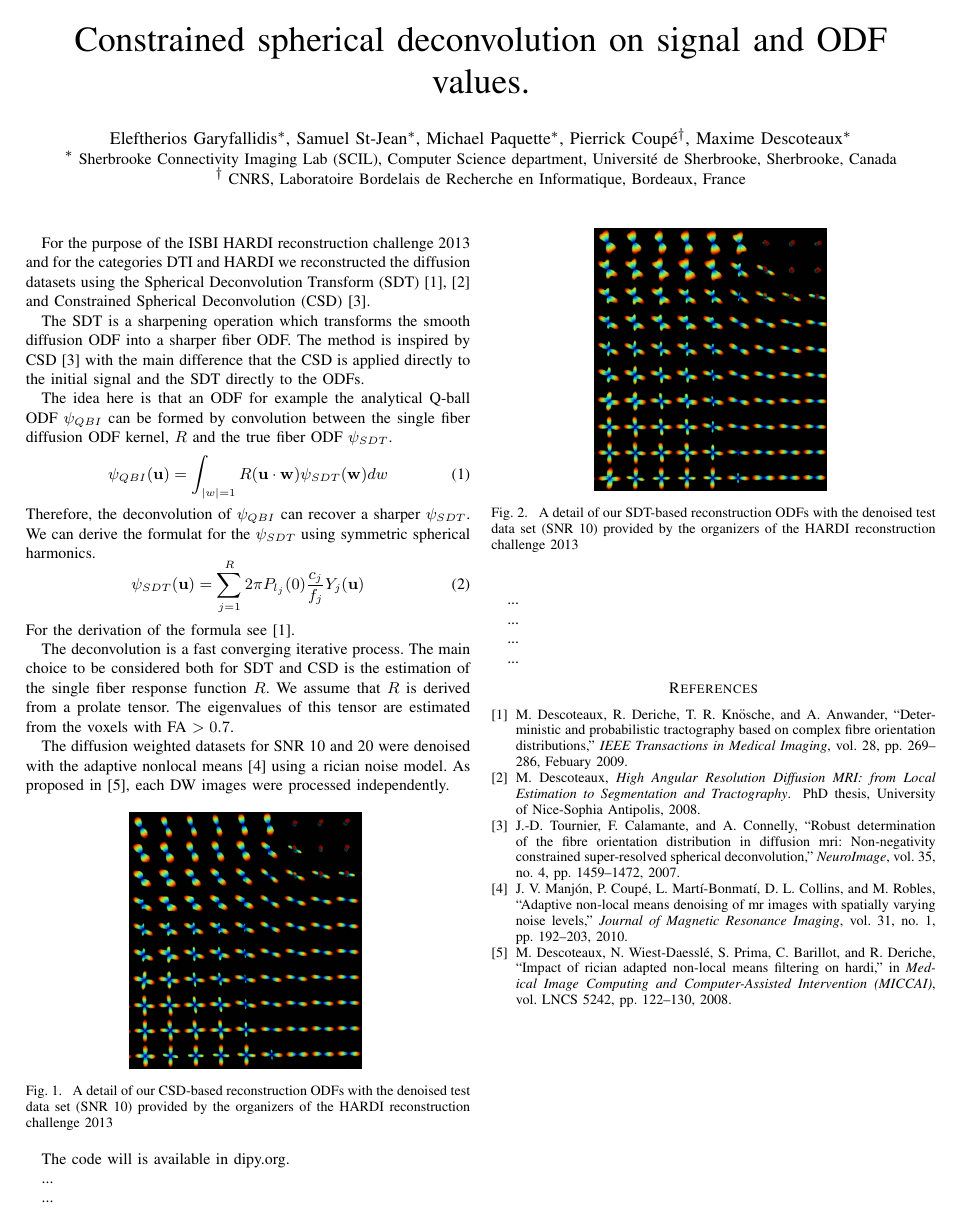
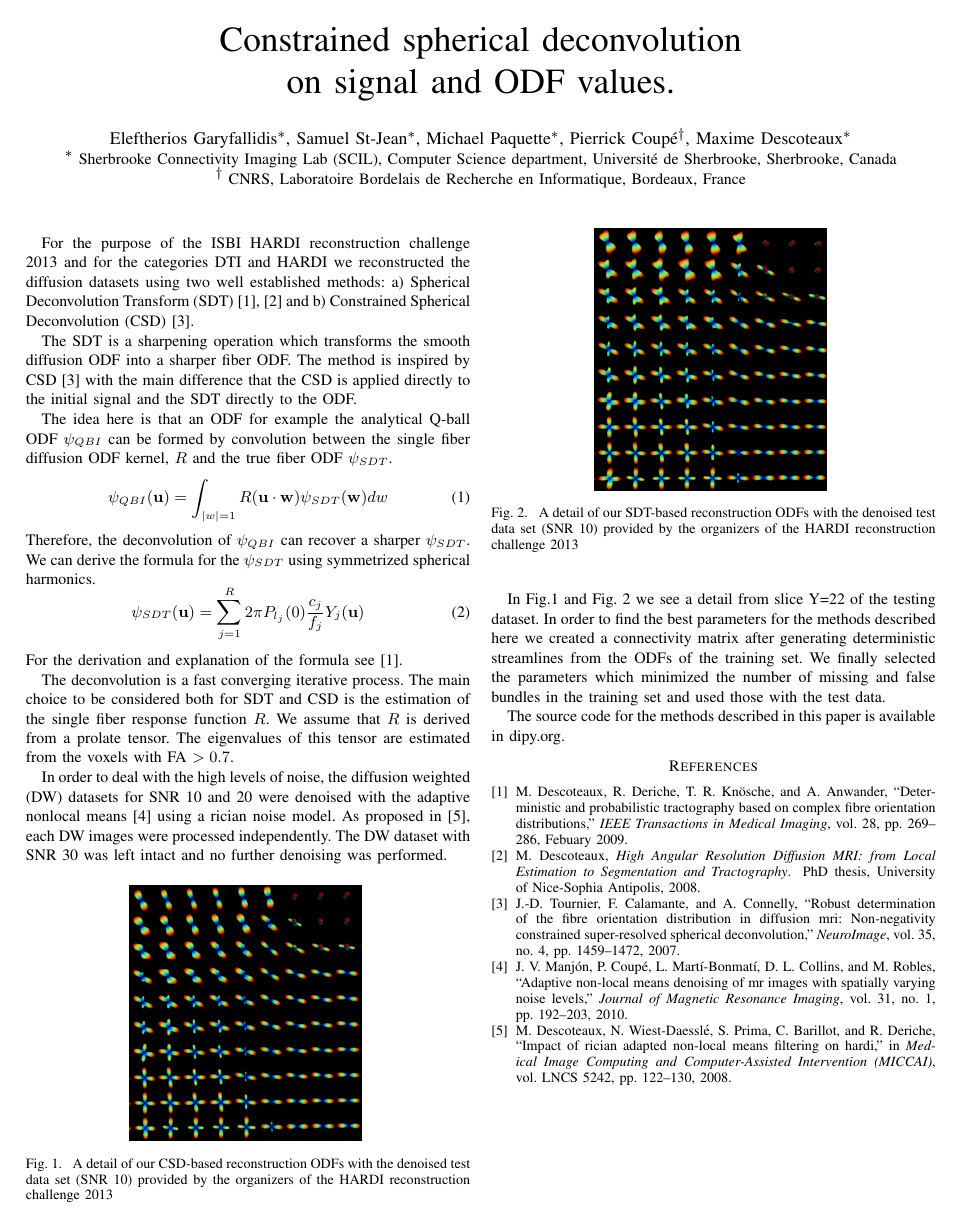
Before and after one commit to Garyfallidis/isbi2013, a LaTeX paper (abstracts/SDT_CSD_Abstract_ISBI_2013.tex): the whole page. The pictures show the PDF file abstracts/SDT_CSD_Abstract_ISBI_2013.pdf that the author committed with the source.

Commit message:
Updated SDT removed empeirical etc.

```diff
--- a/abstracts/SDT_CSD_Abstract_ISBI_2013.tex
+++ b/abstracts/SDT_CSD_Abstract_ISBI_2013.tex
@@ -25,17 +23,17 @@
 
 For the purpose of the ISBI HARDI reconstruction challenge 2013 and for the categories DTI and HARDI we reconstructed the diffusion datasets using two well established methods: a) Spherical Deconvolution Transform (SDT) \cite{descoteaux-deriche-etal:09}, \cite{Descoteaux2008} and b) Constrained Spherical Deconvolution (CSD) \cite{tournier-calamante-etal:07}.
 
-The SDT is a sharpening operation which transforms the smooth diffusion ODF into a sharper fiber ODF. The method is inspired by CSD \cite{tournier-calamante-etal:07} with the main difference that the CSD is applied directly to the initial signal and the SDT directly to the ODFs.
+The SDT is a sharpening operation which transforms the smooth diffusion ODF into a sharper fiber ODF. The method is inspired by CSD \cite{tournier-calamante-etal:07} with the main difference that the CSD is applied directly to the initial signal and the SDT directly to the ODF.
 
 The idea here is that an ODF for example the analytical Q-ball ODF $\psi_{QBI}$ can be formed by convolution between the single fiber diffusion ODF kernel, $R$ and the true fiber ODF $\psi_{SDT}$.
 \begin{equation}
 \psi_{QBI}(\mathbf{u})=\displaystyle\int_{|w|=1} R(\mathbf{u} \cdot \mathbf{w}) \psi_{SDT}(\mathbf{w}) dw\label{eq:Conv}
 \end{equation}
-Therefore, the deconvolution of $\psi_{QBI}$ can recover a sharper $\psi_{SDT}$. We can derive the formulat for the $\psi_{SDT}$ using symmetrized spherical harmonics.
+Therefore, the deconvolution of $\psi_{QBI}$ can recover a sharper $\psi_{SDT}$. We can derive the formula for the $\psi_{SDT}$ using symmetrized spherical harmonics.
 \begin{equation}
 \psi_{SDT}(\mathbf{u})=\displaystyle\sum_{j=1}^{R}2\pi P_{l_{j}}(0) \frac{c_j}{f_j}Y_{j}(\mathbf{u})\label{eq:ODF_SDT}
 \end{equation}
-For the derivation of the formula see \cite{descoteaux-deriche-etal:09}.
+For the derivation and explanation of the formula see \cite{descoteaux-deriche-etal:09}.
 
 The deconvolution is a fast converging iterative process. The main choice to be considered both for SDT and CSD is the estimation of the single fiber response function $R$. We assume that $R$ is derived from a prolate tensor. The eigenvalues of this tensor are estimated from the voxels with FA $> 0.7$.
 
@@ -43,33 +41,21 @@ In order to deal with the high levels of noise, the diffusion weighted (DW) data
 
 \begin{figure}[h]
 \begin{centering}
-\includegraphics{csd_test_snr10}
+\includegraphics[scale=1.]{csd_test_snr10}
 \end{centering}
 \caption{A detail of our CSD-based reconstruction ODFs with the denoised test data set (SNR 10) provided by the organizers of the HARDI reconstruction challenge 2013}
 \end{figure}
 
 \begin{figure}[h]
 \begin{centering}
-\includegraphics{sdt_test_snr10}
+\includegraphics[scale=1.]{sdt_test_snr10}
 \end{centering}
 \caption{A detail of our SDT-based reconstruction ODFs with the denoised test data set (SNR 10) provided by the organizers of the HARDI reconstruction challenge 2013}
 \end{figure}
 
+In Fig.1 and Fig. 2 we see a detail from slice Y=22 of the testing dataset. In order to find the best parameters for the methods described here we created a connectivity matrix after generating deterministic streamlines from the ODFs of the training set. We finally selected the parameters which minimized the number of missing and false bundles in the training set and used those with the test data.
 
-
-The code for these methods is available in dipy.org.
-
-...
-
-...
-
-...
-
-...
-
-...
-
-...
+The source code for the methods described in this paper is available in dipy.org.
 
 \bibliographystyle{ieeetr}
 \bibliography{/home/eleftherios/Documents/scil-bibtex/scilBibTex}
```
Also changed, not shown: abstracts/SDT_CSD_Abstract_ISBI_2013.pdf, abstracts/SDT_CSD_Abstract_ISBI_2013.tex (4 more changed lines).
